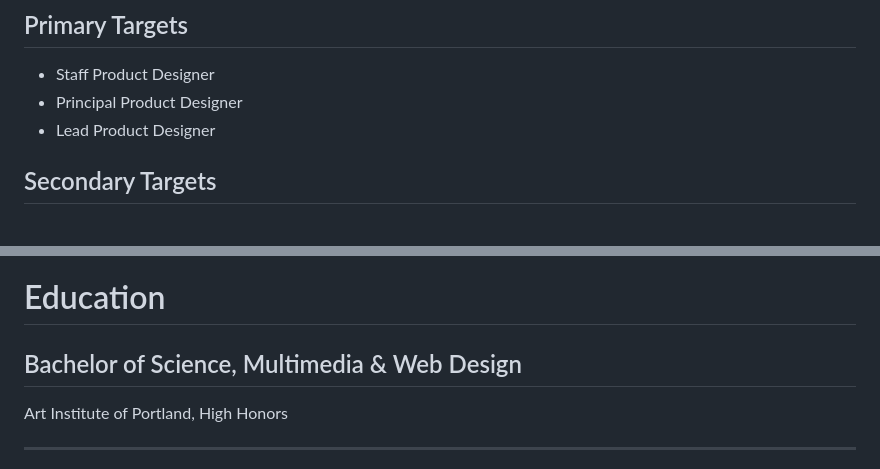
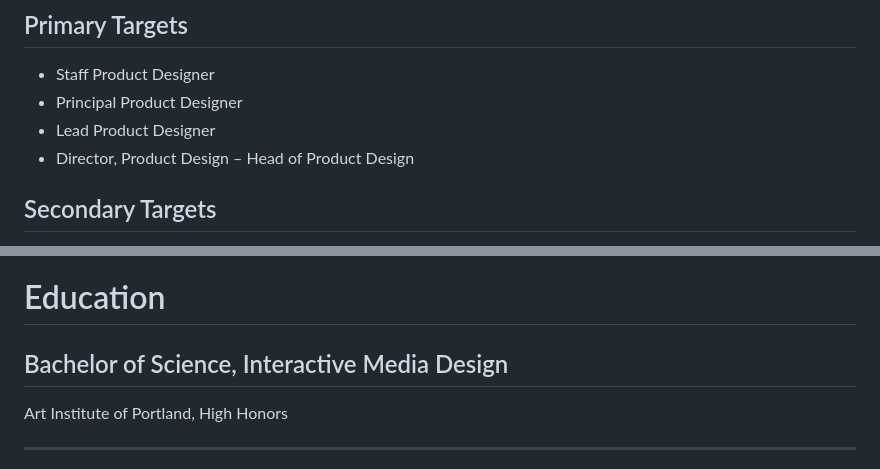
Before and after one commit to rainbows4dinos/career-context, a Markdown page: resume-master.md, 2 parts joined by grey strips. Rendered like a GitHub page.

Commit message:
Update target roles and degree name in career context

```diff
--- a/resume-master.md
+++ b/resume-master.md
@@ -32,6 +32,9 @@ Explores how AI changes interaction models, onboarding, trust, workflow orchestr
 - Staff Product Designer
 - Principal Product Designer
 - Lead Product Designer
+- Director, Product Design
+– Head of Product Design
+
 
 ## Secondary Targets
 - Product Design Lead
@@ -255,7 +258,7 @@ May 2026 – Jul 2026
 
 # Education
 
-## Bachelor of Science, Multimedia & Web Design
+## Bachelor of Science, Interactive Media Design
 Art Institute of Portland, High Honors
 
 ---
```
